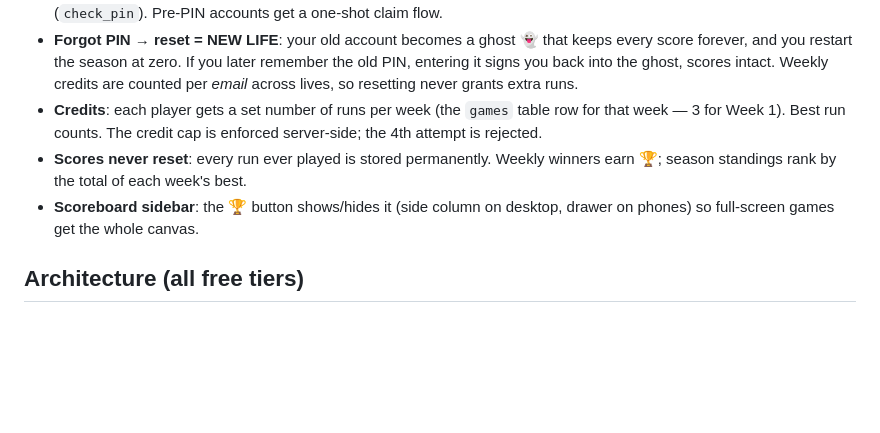
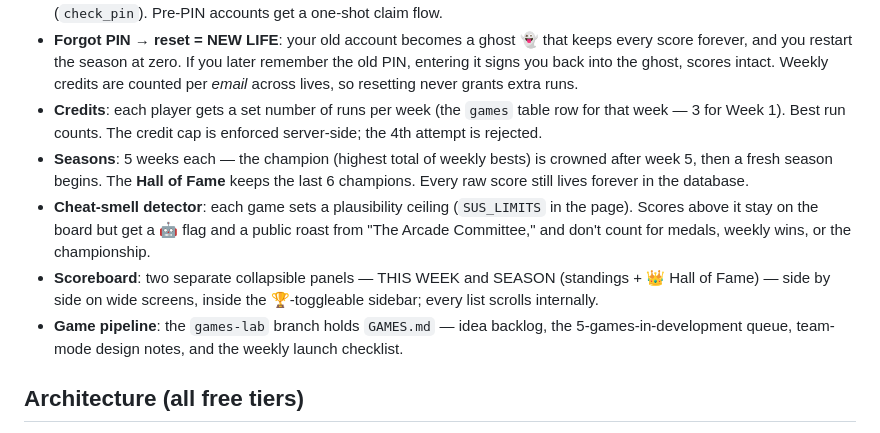
Before and after one commit to dharmesh7063-cmd/uproot-arcade, a Markdown page: README.md, the part around the change. GitHub-like rendering; blank space fills up the shorter version.

Commit message:
README: season rules, cheat detector, pipeline branch
Co-Authored-By: Claude Fable 5 <noreply@anthropic.com>

```diff
--- a/README.md
+++ b/README.md
@@ -10,8 +10,10 @@ One tiny browser game per week for the Uproot team. Fully public — anyone can
 - **PIN security**: only a hash is stored, in a write-once column the public key cannot read; verification runs server-side (`check_pin`). Pre-PIN accounts get a one-shot claim flow.
 - **Forgot PIN → reset = NEW LIFE**: your old account becomes a ghost 👻 that keeps every score forever, and you restart the season at zero. If you later remember the old PIN, entering it signs you back into the ghost, scores intact. Weekly credits are counted per *email* across lives, so resetting never grants extra runs.
 - **Credits**: each player gets a set number of runs per week (the `games` table row for that week — 3 for Week 1). Best run counts. The credit cap is enforced server-side; the 4th attempt is rejected.
-- **Scores never reset**: every run ever played is stored permanently. Weekly winners earn 🏆; season standings rank by the total of each week's best.
-- **Scoreboard sidebar**: the 🏆 button shows/hides it (side column on desktop, drawer on phones) so full-screen games get the whole canvas.
+- **Seasons**: 5 weeks each — the champion (highest total of weekly bests) is crowned after week 5, then a fresh season begins. The **Hall of Fame** keeps the last 6 champions. Every raw score still lives forever in the database.
+- **Cheat-smell detector**: each game sets a plausibility ceiling (`SUS_LIMITS` in the page). Scores above it stay on the board but get a 🤖 flag and a public roast from "The Arcade Committee," and don't count for medals, weekly wins, or the championship.
+- **Scoreboard**: two separate collapsible panels — THIS WEEK and SEASON (standings + 👑 Hall of Fame) — side by side on wide screens, inside the 🏆-toggleable sidebar; every list scrolls internally.
+- **Game pipeline**: the `games-lab` branch holds `GAMES.md` — idea backlog, the 5-games-in-development queue, team-mode design notes, and the weekly launch checklist.
 
 ## Architecture (all free tiers)
 - **Hosting**: GitHub Pages — repo `dharmesh7063-cmd/uproot-arcade`, `main` branch root. Push = deploy (~1 min; CDN cache up to 10 min).
```
